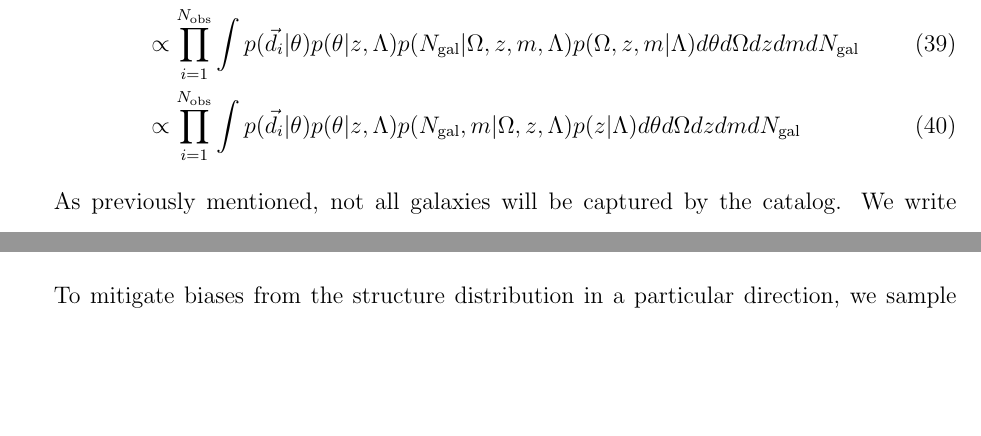
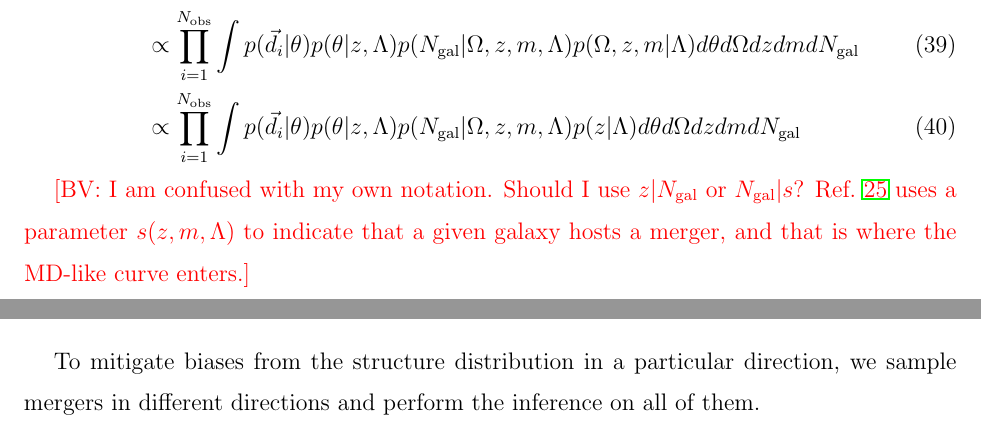
Before and after one commit to binado/standard-sirens, a LaTeX paper (tex/prospects.tex): two parts of pages 12 and 16 of 28 before the commit and two parts of pages 12 and 17 of 28 after it, joined at a grey line, cut so that both start at the same text, the shorter picture padded with empty space. Compiled offline with pdfLaTeX.

Commit message:
Add comment on setion 2 catalog analysis

```diff
--- a/tex/prospects.tex
+++ b/tex/prospects.tex
@@ -539,8 +539,11 @@ not depend on $\Omega, m$ or $N_\text{gal}$:
 	\given{\Lambda}{\vec{d}} & \propto \prod_{i=1}^{\nobs} \int \given{\vec{d_i}}{\theta} \given{\theta}{\Omega, z, m, N_\text{gal}, \Lambda} \given{\Omega, z, m, N_\text{gal}}{\Lambda} d\theta d\Omega  dz dm dN_\text{gal}      \\
 	                         & \propto \prod_{i=1}^{\nobs} \int \given{\vec{d_i}}{\theta} \given{\theta}{z, \Lambda} \given{\Omega, z, m, N_\text{gal}}{\Lambda} d\theta d\Omega  dz dm dN_\text{gal}                               \\
 	                         & \propto \prod_{i=1}^{\nobs} \int \given{\vec{d_i}}{\theta} \given{\theta}{z, \Lambda} \given{N_\text{gal}}{\Omega, z, m, \Lambda} \given{\Omega, z, m}{\Lambda} d\theta d\Omega  dz dm dN_\text{gal} \\
-	                         & \propto \prod_{i=1}^{\nobs} \int \given{\vec{d_i}}{\theta} \given{\theta}{z, \Lambda} \given{N_\text{gal}, m}{\Omega, z, \Lambda} \given{z}{\Lambda} d\theta d\Omega  dz dm dN_\text{gal}
+	                         & \propto \prod_{i=1}^{\nobs} \int \given{\vec{d_i}}{\theta} \given{\theta}{z, \Lambda} \given{N_\text{gal}}{\Omega, z, m, \Lambda} \given{z}{\Lambda} d\theta d\Omega  dz dm dN_\text{gal}
 \end{align}
+
+\bv{I am confused with my own notation. Should I use $z | N_\text{gal}$ or $N_\text{gal} | s$?
+	Ref.~\onlinecite{gray2023joint} uses a parameter $s(z, m, \Lambda)$ to indicate that a given galaxy hosts a merger, and that is where the MD-like curve enters.}
 
 As previously mentioned, not all galaxies will be captured by the catalog. We write $N_\text{gal} =
 	N_\text{in} + N_\text{out}$:
```
